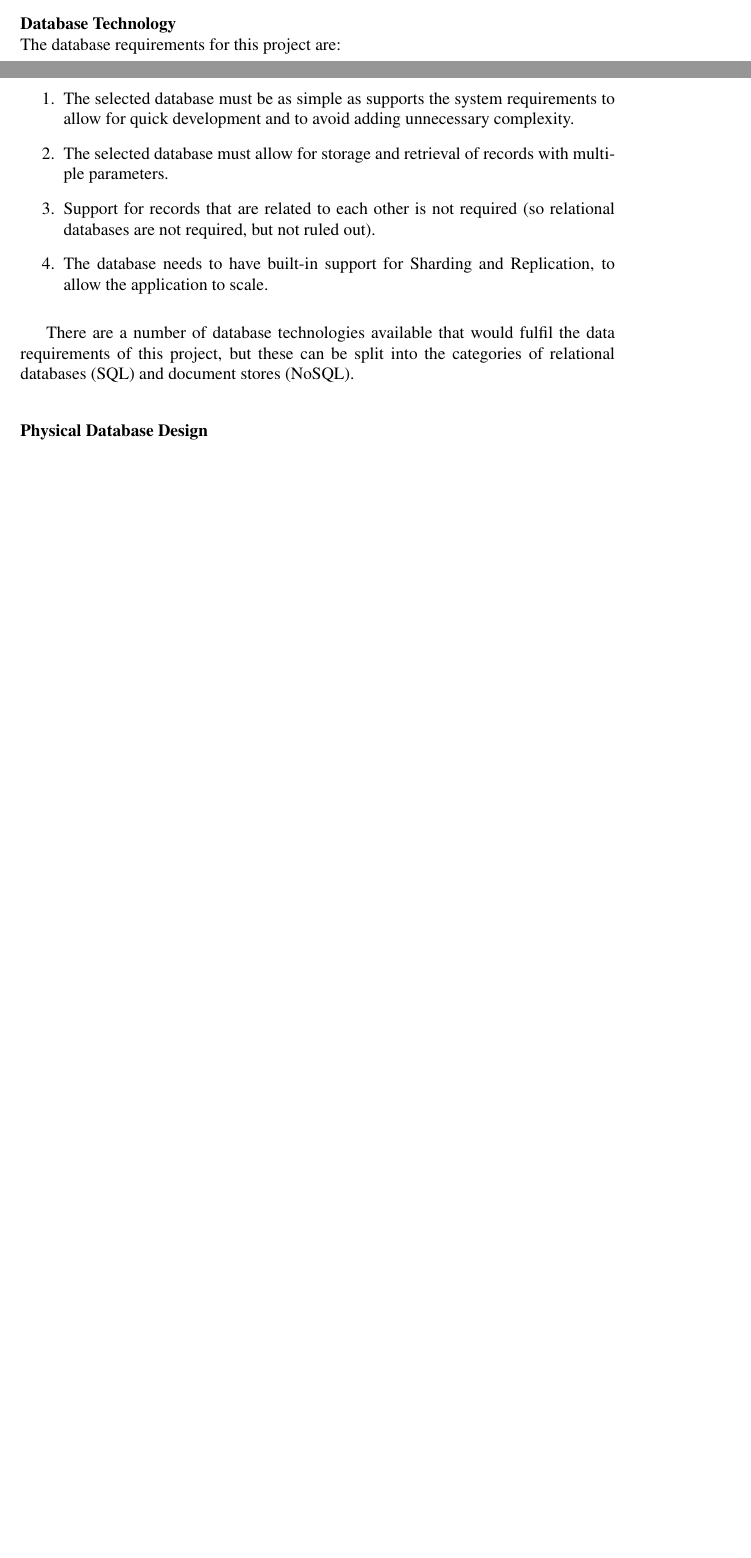
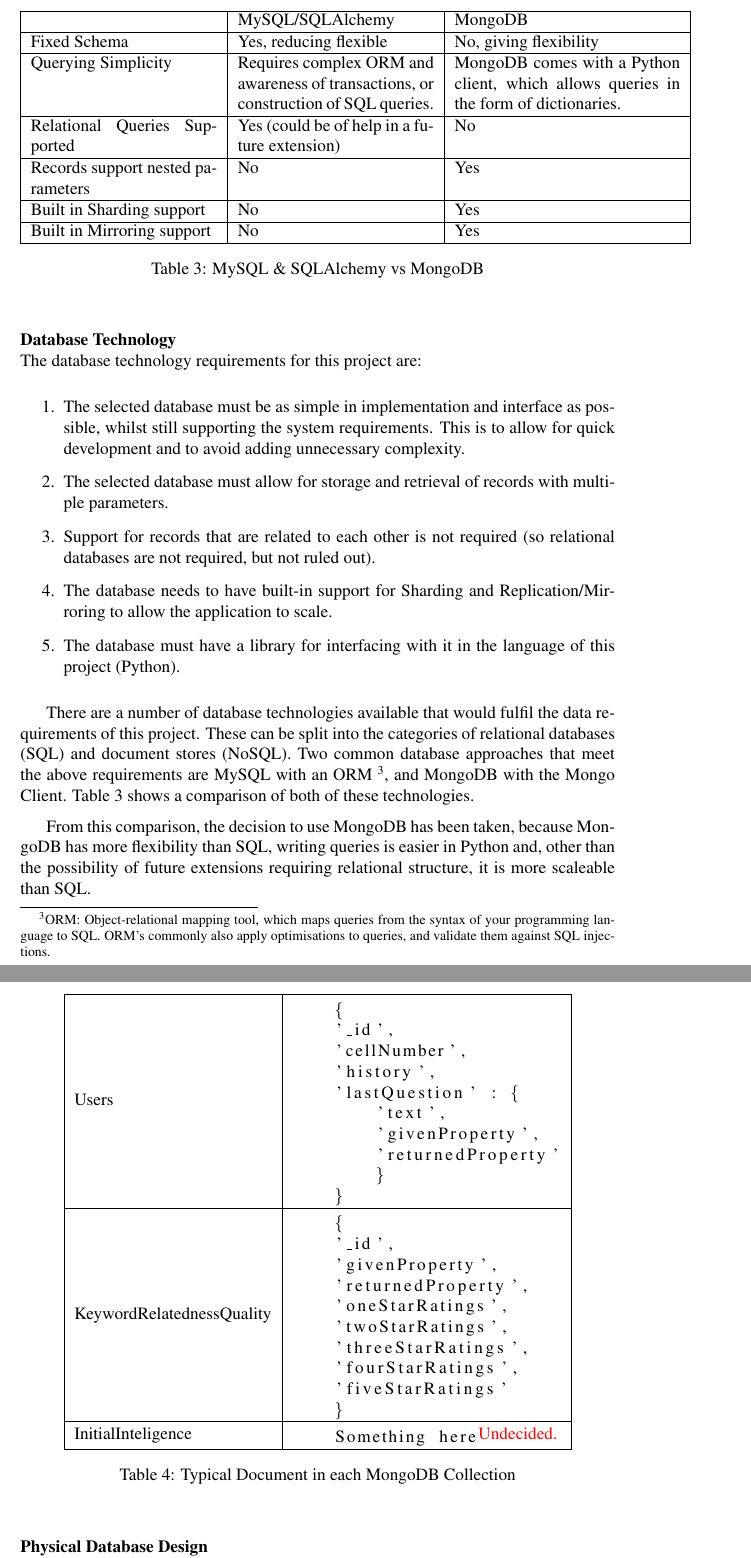
Before and after one commit to samheather/Dissertation, a LaTeX paper (Report/Report.tex): two parts of pages 28 and 29 of 40 before the commit and two parts of pages 29 and 30 of 41 after it, joined at a grey line, cut at the place of the change, the shorter picture padded with empty space. Compiled offline with pdfLaTeX.

Commit message:
Finished Language, Platform and Tools, still got Libraries to do

```diff
--- a/Report/Report.tex
+++ b/Report/Report.tex
@@ -16,6 +16,7 @@
 \usepackage{marginnote}
 \usepackage{listings}% for source code styling
 \usepackage{xcolor}
+\usepackage{booktabs}% For stacking in tables
 
 % to avoid having to escape all underscores in URL's to avoid "missing $ inserted" error.
 \usepackage{url}
@@ -469,15 +470,81 @@
 \end{figure}
 
 \myparagraph{Database Technology}
-The database requirements for this project are:
+The database technology requirements for this project are:
 
 \begin{enumerate}
-  \item The selected database must be as simple as supports the system requirements to allow for quick development and to avoid adding unnecessary complexity.
+  \item The selected database must be as simple in implementation and interface as possible, whilst still supporting the system requirements.  This is to allow for quick development and to avoid adding unnecessary complexity.
   \item The selected database must allow for storage and retrieval of records with multiple parameters.
   \item Support for records that are related to each other is not required (so relational databases are not required, but not ruled out).
-  \item The database needs to have built-in support for Sharding and Replication, to allow the application to scale.
+  \item The database needs to have built-in support for Sharding and Replication/Mirroring to allow the application to scale.
+  \item The database must have a library for interfacing with it in the language of this project (Python).
 \end{enumerate}
 
-There are a number of database technologies available that would fulfil the data requirements of this project, but these can be split into the categories of relational databases (SQL) and document stores (NoSQL).
+There are a number of database technologies available that would fulfil the data requirements of this project.  These can be split into the categories of relational databases (SQL) and document stores (NoSQL).  Two common database approaches that meet the above requirements are MySQL with an ORM \footnote{ORM: Object-relational mapping tool, which maps queries from the syntax of your programming language to SQL.  ORM's commonly also apply optimisations to queries, and validate them against SQL injections.}, and MongoDB with the Mongo Client.  Table \ref{table:mysqlVsMongo} shows a comparison of both of these technologies.
+
+\begin{table}
+\begin{center}
+    \begin{tabular}{| p{3.8cm} | p{4.0cm} | p{4.6cm} |}
+    \hline
+     & MySQL/SQLAlchemy & MongoDB \\ \hline
+    Fixed Schema & Yes, reducing flexible & No, giving flexibility \\ \hline
+    Querying Simplicity & Requires complex ORM and awareness of transactions, or construction of SQL queries. & MongoDB comes with a Python client, which allows queries in the form of dictionaries. \\ \hline
+    Relational Queries Supported & Yes (could be of help in a future extension) & No \\ \hline
+    Records support nested parameters & No & Yes \\ \hline
+    Built in Sharding support & No & Yes \\ \hline
+    Built in Mirroring support & No & Yes \\ \hline
+    \end{tabular}
+    \caption{MySQL \& SQLAlchemy vs MongoDB}
+    \label{table:mysqlVsMongo}
+\end{center}
+\end{table}
+
+From this comparison, the decision to use MongoDB has been taken, because MongoDB has more flexibility than SQL, writing queries is easier in Python and, other than the possibility of future extensions requiring relational structure, it is more scaleable than SQL.
 
 \myparagraph{Physical Database Design}
+MongoDB separates entities into collections but does not place restrictions on the structure of objects within a collection.  The general structure of the keys of a document (a JSON dictionary) is shown in Table \ref{table:collectionStructure}.
+
+\begin{table}
+\begin{center}
+    \begin{tabular}{| l | l |}
+    \hline
+
+    Users &
+    \begin{lstlisting}
+    {
+    '_id',
+    'cellNumber',
+    'history',
+    'lastQuestion' : {
+        'text',
+        'givenProperty',
+        'returnedProperty'
+        }
+    }
+    \end{lstlisting}
+    \\ \hline
+
+    KeywordRelatednessQuality &
+    \begin{lstlisting}
+    {
+    '_id',
+    'givenProperty',
+    'returnedProperty',
+    'oneStarRatings',
+    'twoStarRatings',
+    'threeStarRatings',
+    'fourStarRatings',
+    'fiveStarRatings'
+    }
+    \end{lstlisting}
+    \\ \hline
+
+    InitialInteligence &
+    \begin{lstlisting}
+    Something here
+    \end{lstlisting}
+    \color{red} Undecided.
+    \\ \hline
+
+    \end{tabular}
+    \caption{Typical Document in each MongoDB Collection}
```
Also changed, not shown: Report/Report.pdf, Report/Report.tex (5 more changed lines), 5 other files.
